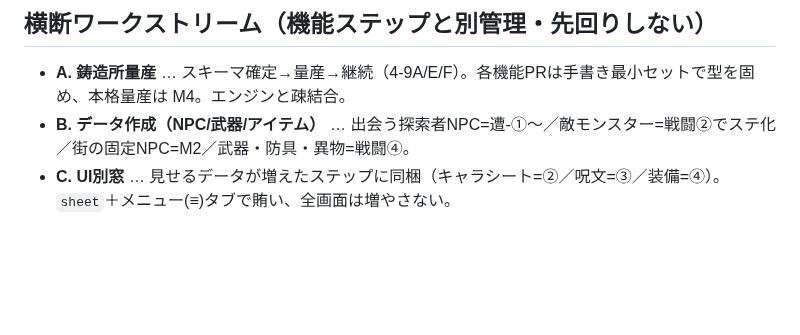
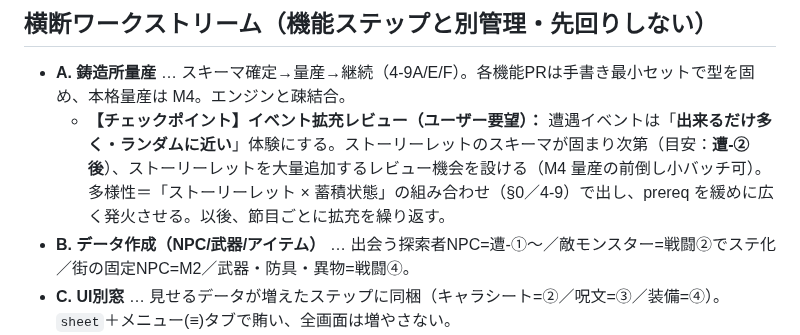
Before and after one commit to yasu12ctb-dev/roguelike-ai-design, a Markdown page: ROADMAP.md, the part around the change. GitHub-like rendering; blank space fills up the shorter version.

```diff
--- a/ROADMAP.md
+++ b/ROADMAP.md
@@ -63,6 +63,7 @@
 
 ## 横断ワークストリーム（機能ステップと別管理・先回りしない）
 - **A. 鋳造所量産** … スキーマ確定→量産→継続（4-9A/E/F）。各機能PRは手書き最小セットで型を固め、本格量産は M4。エンジンと疎結合。
+  - **【チェックポイント】イベント拡充レビュー（ユーザー要望）：** 遭遇イベントは「**出来るだけ多く・ランダムに近い**」体験にする。ストーリーレットのスキーマが固まり次第（目安：**遭-②後**）、ストーリーレットを大量追加するレビュー機会を設ける（M4 量産の前倒し小バッチ可）。多様性＝「ストーリーレット × 蓄積状態」の組み合わせ（§0／4-9）で出し、prereq を緩めに広く発火させる。以後、節目ごとに拡充を繰り返す。
 - **B. データ作成（NPC/武器/アイテム）** … 出会う探索者NPC=遭-①〜／敵モンスター=戦闘②でステ化／街の固定NPC=M2／武器・防具・異物=戦闘④。
 - **C. UI別窓** … 見せるデータが増えたステップに同梱（キャラシート=②／呪文=③／装備=④）。`sheet`＋メニュー(≡)タブで賄い、全画面は増やさない。
 - **D. セーブ・マイグレーション** … ②でスキーマ変更が始まるので版数管理を②から導入。本格堅牢化は M5。
```
Also changed, not shown: CLAUDE.md (+10 -5 lines).
